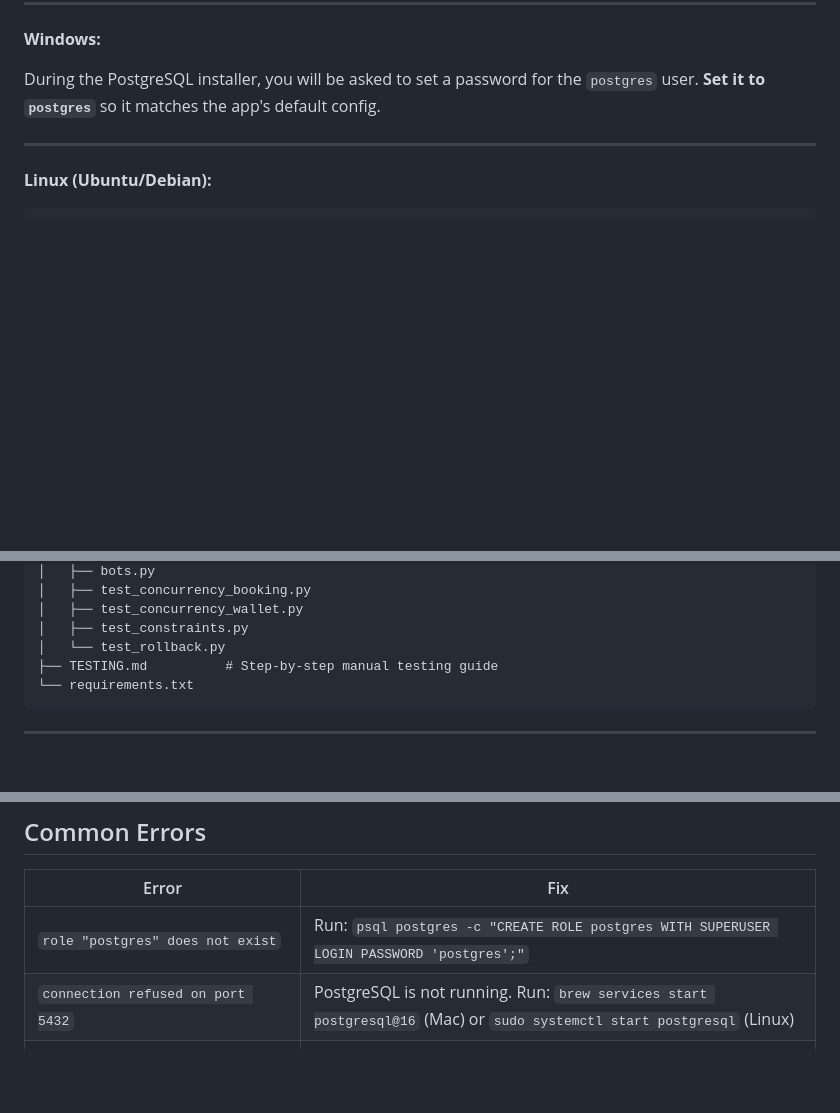
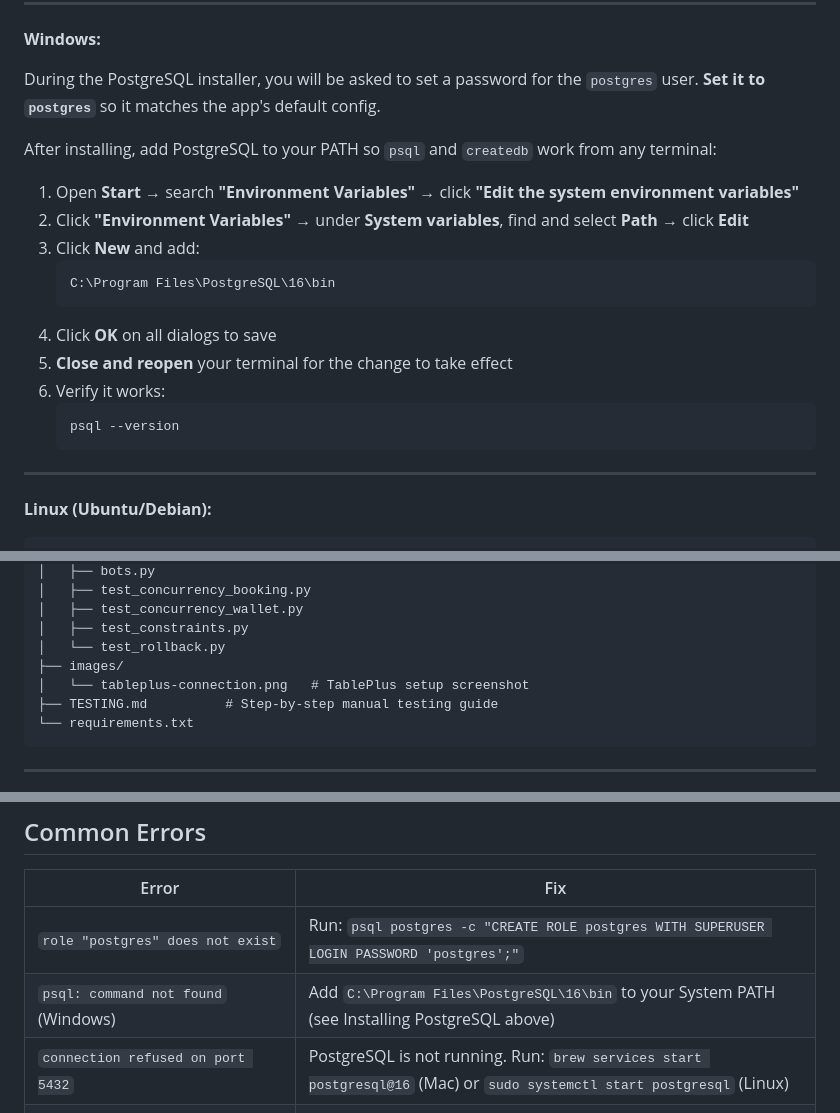
Before and after one commit to be-water22/facility-booking, a Markdown page: README.md, 3 parts joined by grey strips. GitHub-like rendering; blank space fills up the shorter version.

````diff
--- a/README.md
+++ b/README.md
@@ -57,6 +57,21 @@ psql postgres -c "CREATE ROLE postgres WITH SUPERUSER LOGIN PASSWORD 'postgres';
 
 During the PostgreSQL installer, you will be asked to set a password for the `postgres` user.
 **Set it to `postgres`** so it matches the app's default config.
+
+After installing, add PostgreSQL to your PATH so `psql` and `createdb` work from any terminal:
+
+1. Open **Start** → search **"Environment Variables"** → click **"Edit the system environment variables"**
+2. Click **"Environment Variables"** → under **System variables**, find and select **Path** → click **Edit**
+3. Click **New** and add:
+   ```
+   C:\Program Files\PostgreSQL\16\bin
+   ```
+4. Click **OK** on all dialogs to save
+5. **Close and reopen** your terminal for the change to take effect
+6. Verify it works:
+   ```bash
+   psql --version
+   ```
 
 ---
 
@@ -174,6 +216,8 @@ facility-booking/
 │   ├── test_concurrency_wallet.py
 │   ├── test_constraints.py
 │   └── test_rollback.py
+├── images/
+│   └── tableplus-connection.png   # TablePlus setup screenshot
 ├── TESTING.md          # Step-by-step manual testing guide
 └── requirements.txt
 ```
@@ -214,6 +258,7 @@ python seed.py
 | Error | Fix |
 |-------|-----|
 | `role "postgres" does not exist` | Run: `psql postgres -c "CREATE ROLE postgres WITH SUPERUSER LOGIN PASSWORD 'postgres';"` |
+| `psql: command not found` (Windows) | Add `C:\Program Files\PostgreSQL\16\bin` to your System PATH (see Installing PostgreSQL above) |
 | `connection refused on port 5432` | PostgreSQL is not running. Run: `brew services start postgresql@16` (Mac) or `sudo systemctl start postgresql` (Linux) |
 | `credentials.txt not found` when running tests | Run `python seed.py` first |
 | `API not reachable` in tests | Start the server: `uvicorn main:app --reload` |
````
Also changed, not shown: other parts of README.md (+27 -0 lines), images/tableplus-connection.png (added), 1 other file.
